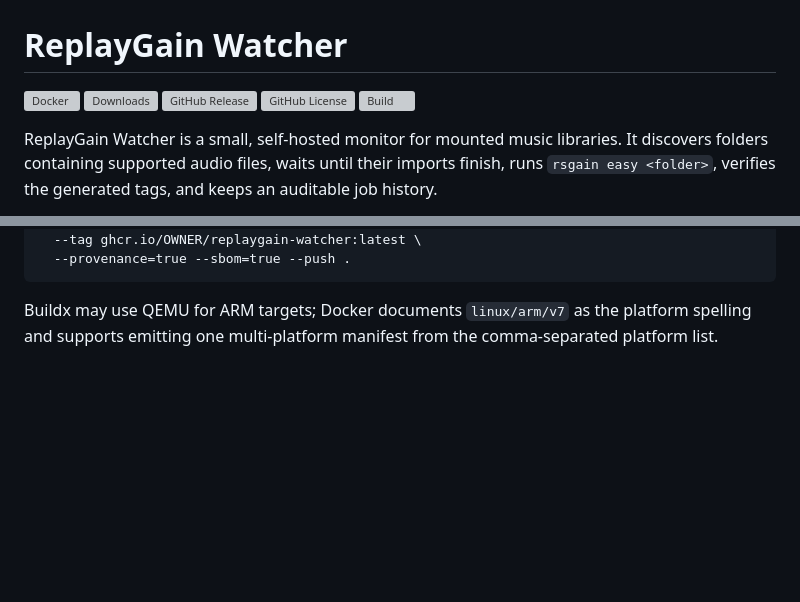
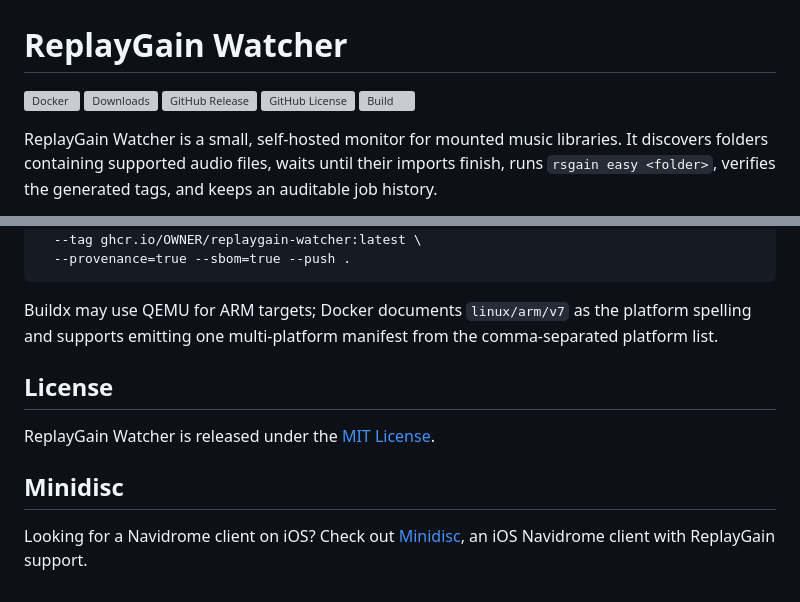
Before and after one commit to Loriage/ReplayGain-Watcher, a Markdown page: README.md, 2 parts joined by grey strips. Drawn GitHub-style; blank space fills up the shorter version; grey boxes are pictures that could not be loaded.

Commit message:
add: LICENSE & Minidisc mention

````diff
--- a/README.md
+++ b/README.md
@@ -3,7 +3,7 @@
 [![Docker](https://img.shields.io/badge/docker-ghcr.io%2Floriage%2Freplaygain--watcher-blue?logo=docker&logoColor=white)](https://github.com/Loriage/ReplayGain-Watcher/pkgs/container/replaygain-watcher)
 [![Downloads](https://img.shields.io/badge/dynamic/json?url=https%3A%2F%2Fghcr-badge.elias.eu.org%2Fapi%2Floriage%2Freplaygain-watcher%2Freplaygain-watcher&query=downloadCount&label=downloads&logo=docker&color=2496ed)](https://github.com/Loriage/ReplayGain-Watcher/pkgs/container/replaygain-watcher)
 ![GitHub Release](https://img.shields.io/github/v/release/Loriage/ReplayGain-Watcher)
-![GitHub License](https://img.shields.io/github/license/Loriage/ReplayGain-Watcher)
+[![GitHub License](https://img.shields.io/github/license/Loriage/ReplayGain-Watcher)](LICENSE)
 [![Build](https://img.shields.io/github/actions/workflow/status/Loriage/ReplayGain-Watcher/ci.yml?label=build)](https://github.com/Loriage/ReplayGain-Watcher/actions/workflows/ci.yml)
 
 ReplayGain Watcher is a small, self-hosted monitor for mounted music libraries. It discovers folders containing supported audio files, waits until their imports finish, runs `rsgain easy <folder>`, verifies the generated tags, and keeps an auditable job history.
@@ -154,3 +154,11 @@ docker buildx build \
 ```
 
 Buildx may use QEMU for ARM targets; Docker documents `linux/arm/v7` as the platform spelling and supports emitting one multi-platform manifest from the comma-separated platform list.
+
+## License
+
+ReplayGain Watcher is released under the [MIT License](LICENSE).
+
+## Minidisc
+
+Looking for a Navidrome client on iOS? Check out [Minidisc](https://github.com/Loriage/Minidisc), an iOS Navidrome client with ReplayGain support.
````
